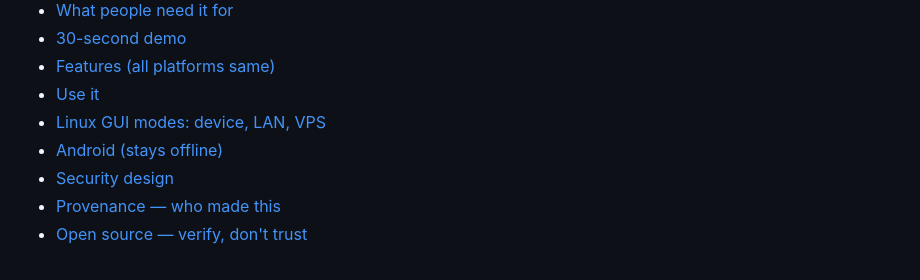
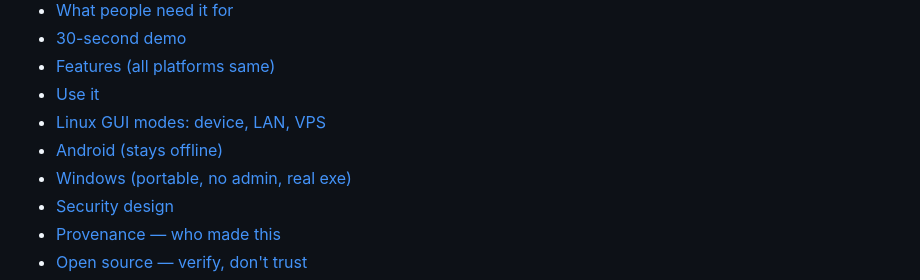
Before and after one commit to jackh0006/X-Messenger, a Markdown page: README.md, the part around the change. Rendered like a GitHub page.

Commit message:
docs: contents entry for the Windows section

```diff
--- a/README.md
+++ b/README.md
@@ -66,6 +66,7 @@ Your sealed messages never touch GitHub, any server, or any AI.
 - [Use it](#use-it)
 - [Linux GUI modes: device, LAN, VPS](#linux-gui-modes-device-lan-vps)
 - [Android (stays offline)](#android-stays-offline)
+- [Windows (portable, no admin, real exe)](#windows-portable-no-admin-real-exe)
 - [Security design](#security-design)
 - [Provenance — who made this](#provenance--who-made-this)
 - [Open source — verify, don't trust](#open-source--verify-dont-trust)
```
